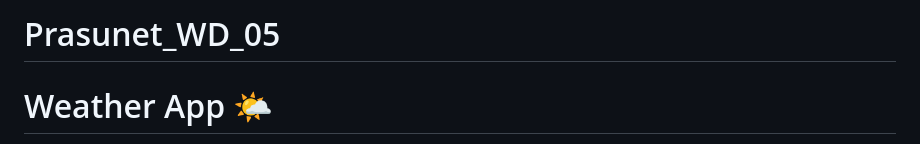
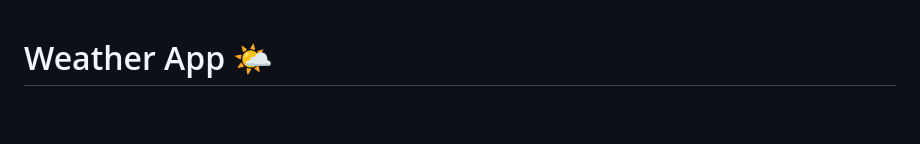
Before and after one commit to sachinchaunal/Prasunet_WD_05, a Markdown page: README.md, the part around the change. Rendered like a GitHub page; blank space fills up the shorter version.

```diff
--- a/README.md
+++ b/README.md
@@ -1,6 +1,3 @@
-# Prasunet_WD_05
-
-
 # Weather App 🌤️
 
 A dynamic web application that fetches weather data from a weather API based on the user's location or a user-inputted location. It displays current weather conditions, temperature, and other relevant information, along with hourly and weekly forecasts.
```
